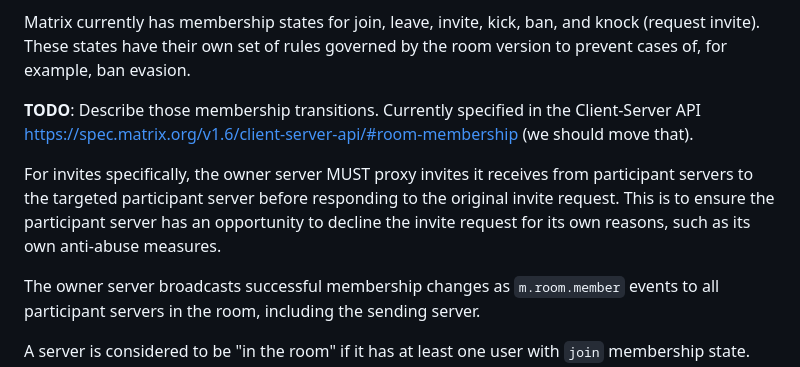
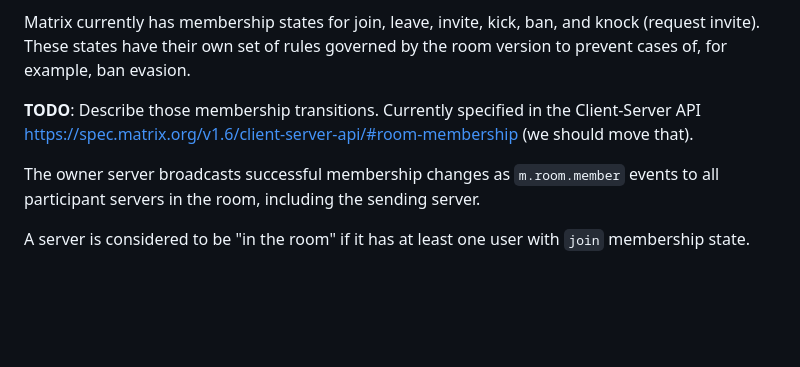
Before and after one commit to turt2live/ietf-mimi-linearized-matrix, a Markdown page: draft-ralston-mimi-linearized-matrix.md, the part around the change. Rendered like a GitHub page; blank space fills up the shorter version.

Commit message:
Remove invite specifics for now: we'll cover this with the DAG modeling

```diff
--- a/draft-ralston-mimi-linearized-matrix.md
+++ b/draft-ralston-mimi-linearized-matrix.md
@@ -225,11 +225,6 @@ ban evasion.
 **TODO**: Describe those membership transitions. Currently specified in the Client-Server API
 https://spec.matrix.org/v1.6/client-server-api/#room-membership (we should move that).
 
-For invites specifically, the owner server MUST proxy invites it receives from participant servers
-to the targeted participant server before responding to the original invite request. This is to
-ensure the participant server has an opportunity to decline the invite request for its own reasons,
-such as its own anti-abuse measures.
-
 The owner server broadcasts successful membership changes as `m.room.member` events to all participant
 servers in the room, including the sending server.
 
```
